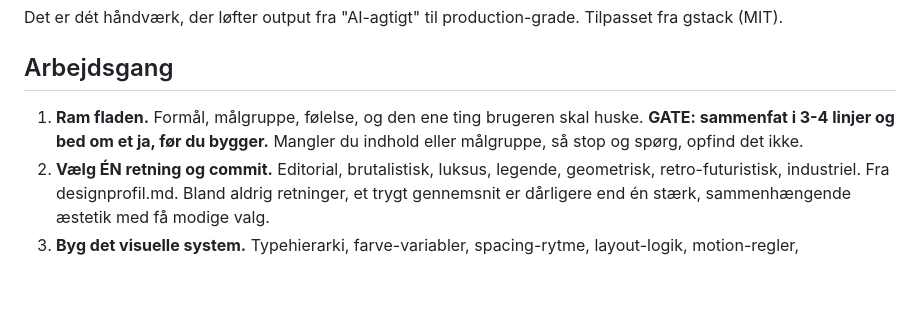
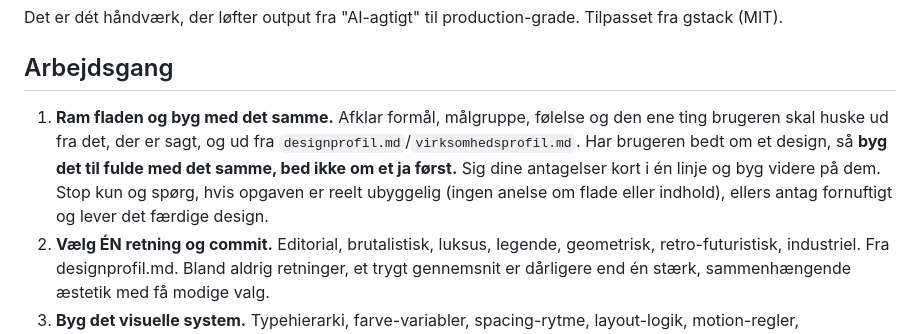
Before and after one commit to ThomasCilius/din-ai-organisation, a Markdown page: 10-it-og-udvikling/designbygger/SKILL.md, the part around the change. Drawn GitHub-style; blank space fills up the shorter version.

Commit message:
fix(designbygger): byg designet til fulde med det samme, ingen bekraeft-gate
Naar brugeren beder om et design, skal skillen producere det faerdige
design uden at bede om et ja foerst. Fjernet bekraeftelses-gaten i trin 1;
antag fornuftigt ud fra profilerne og lever, spoerg kun hvis reelt ubyggeligt.

```diff
--- a/10-it-og-udvikling/designbygger/SKILL.md
+++ b/10-it-og-udvikling/designbygger/SKILL.md
@@ -28,7 +28,7 @@ Det er dét håndværk, der løfter output fra "AI-agtigt" til production-grade.
 
 ## Arbejdsgang
 
-1. **Ram fladen.** Formål, målgruppe, følelse, og den ene ting brugeren skal huske. **GATE: sammenfat i 3-4 linjer og bed om et ja, før du bygger.** Mangler du indhold eller målgruppe, så stop og spørg, opfind det ikke.
+1. **Ram fladen og byg med det samme.** Afklar formål, målgruppe, følelse og den ene ting brugeren skal huske ud fra det, der er sagt, og ud fra `designprofil.md`/`virksomhedsprofil.md`. Har brugeren bedt om et design, så **byg det til fulde med det samme, bed ikke om et ja først.** Sig dine antagelser kort i én linje og byg videre på dem. Stop kun og spørg, hvis opgaven er reelt ubyggelig (ingen anelse om flade eller indhold), ellers antag fornuftigt og lever det færdige design.
 2. **Vælg ÉN retning og commit.** Editorial, brutalistisk, luksus, legende, geometrisk, retro-futuristisk, industriel. Fra designprofil.md. Bland aldrig retninger, et trygt gennemsnit er dårligere end én stærk, sammenhængende æstetik med få modige valg.
 3. **Byg det visuelle system.** Typehierarki, farve-variabler, spacing-rytme, layout-logik, motion-regler, overflade/skygge. Brug CSS-variabler, så det hænger sammen, når det vokser.
 4. **Komponér med intention.** Asymmetri hvor det skærper hierarki, overlap hvor det skaber dybde, whitespace hvor det giver fokus. Undgå at defaulte til et symmetrisk card-grid, medmindre det er klart det rigtige.
```
